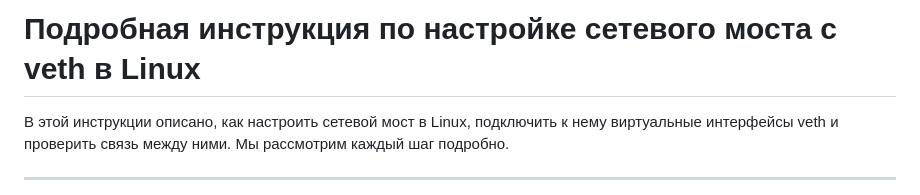
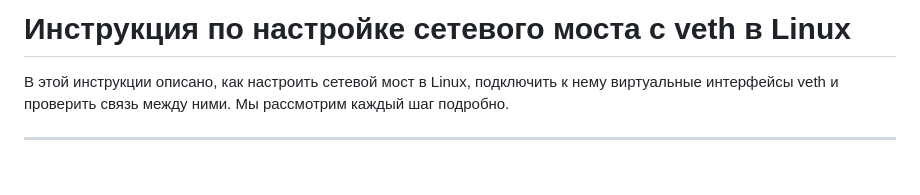
Before and after one commit to glebbykov/lern, a Markdown page: linux-beginning/bridge/README.md, the part around the change. Drawn GitHub-style; blank space fills up the shorter version.

```diff
--- a/linux-beginning/bridge/README.md
+++ b/linux-beginning/bridge/README.md
@@ -1,4 +1,4 @@
-# Подробная инструкция по настройке сетевого моста с veth в Linux
+# Инструкция по настройке сетевого моста с veth в Linux
 
 В этой инструкции описано, как настроить сетевой мост в Linux, подключить к нему виртуальные интерфейсы veth и проверить связь между ними. Мы рассмотрим каждый шаг подробно.
 
```
